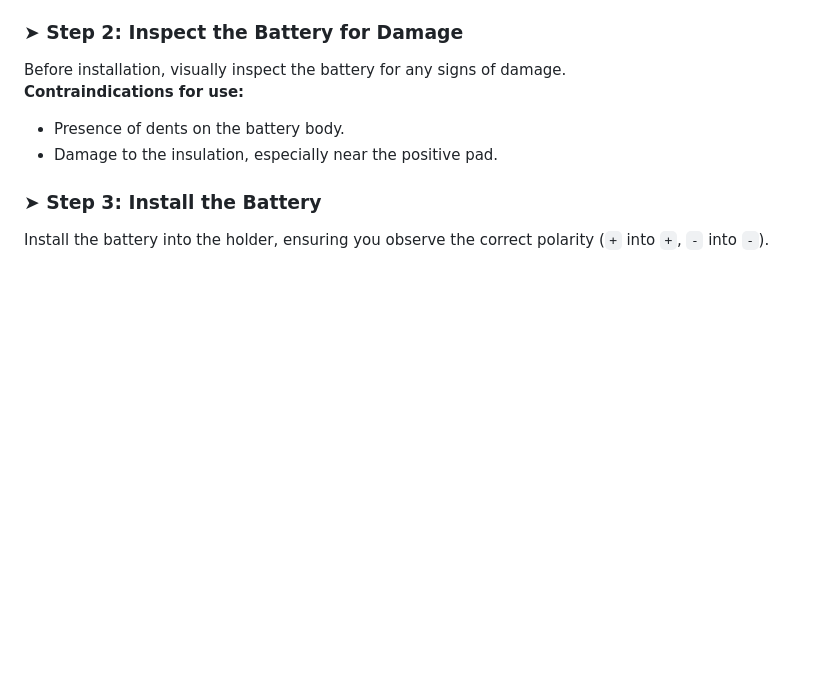
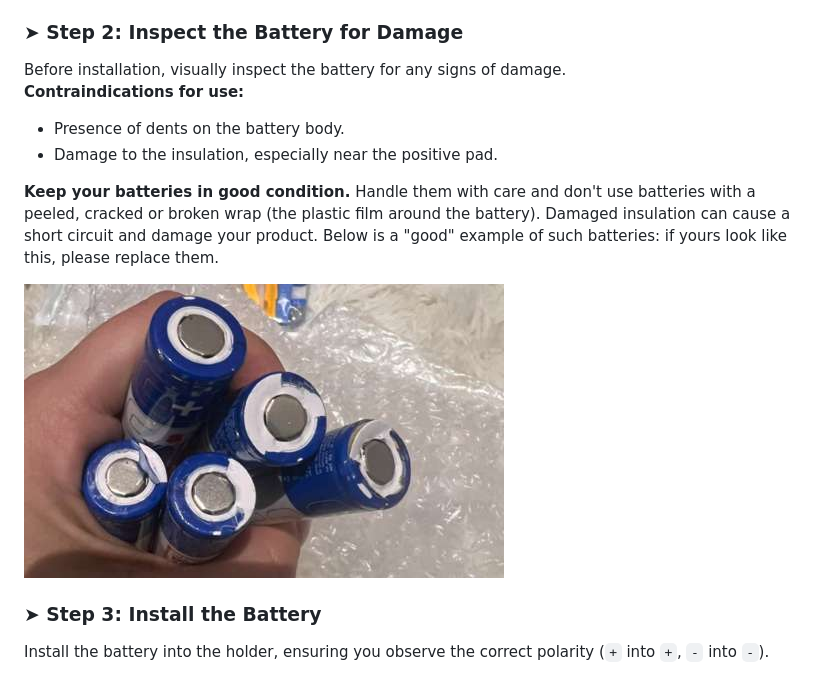
Before and after one commit to etereshop-sales/All-about-batteries, a Markdown page: README.md, the part around the change. Drawn GitHub-style; pictures changed too: damaged_wrap.jpg (added); blank space fills up the shorter version.

Commit message:
Add note on damaged battery wraps with example photo

```diff
--- a/README.md
+++ b/README.md
@@ -23,6 +23,10 @@ Before installation, visually inspect the battery for any signs of damage.
 **Contraindications for use:**
 * Presence of dents on the battery body.
 * Damage to the insulation, especially near the positive pad.
+
+**Keep your batteries in good condition.** Handle them with care and don't use batteries with a peeled, cracked or broken wrap (the plastic film around the battery). Damaged insulation can cause a short circuit and damage your product. Below is a "good" example of such batteries: if yours look like this, please replace them.
+
+![Damaged battery wrap - replace such batteries](damaged_wrap.jpg)
 
 ### ➤ Step 3: Install the Battery
 Install the battery into the holder, ensuring you observe the correct polarity (`+` into `+`, `-` into `-`).
```
